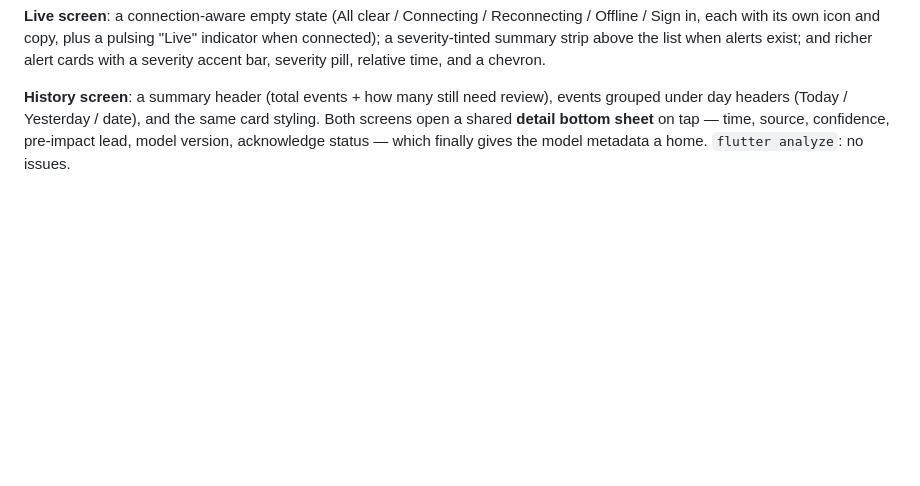
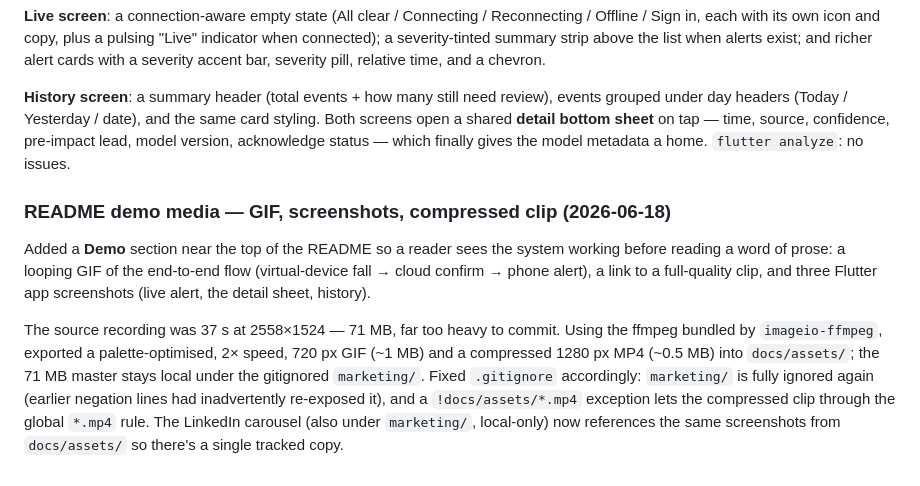
Before and after one commit to DevGurav/fall-detect-system, a Markdown page: docs/BUILD_LOG.md, the part around the change. Drawn GitHub-style; blank space fills up the shorter version.

```diff
--- a/docs/BUILD_LOG.md
+++ b/docs/BUILD_LOG.md
@@ -1085,3 +1085,9 @@ The two main caregiver screens were functional but plain, and a manual SOS alert
 **Live screen**: a connection-aware empty state (All clear / Connecting / Reconnecting / Offline / Sign in, each with its own icon and copy, plus a pulsing "Live" indicator when connected); a severity-tinted summary strip above the list when alerts exist; and richer alert cards with a severity accent bar, severity pill, relative time, and a chevron.
 
 **History screen**: a summary header (total events + how many still need review), events grouped under day headers (Today / Yesterday / date), and the same card styling. Both screens open a shared **detail bottom sheet** on tap — time, source, confidence, pre-impact lead, model version, acknowledge status — which finally gives the model metadata a home. `flutter analyze`: no issues.
+
+### README demo media — GIF, screenshots, compressed clip (2026-06-18)
+
+Added a **Demo** section near the top of the README so a reader sees the system working before reading a word of prose: a looping GIF of the end-to-end flow (virtual-device fall → cloud confirm → phone alert), a link to a full-quality clip, and three Flutter app screenshots (live alert, the detail sheet, history).
+
+The source recording was 37 s at 2558×1524 — 71 MB, far too heavy to commit. Using the ffmpeg bundled by `imageio-ffmpeg`, exported a palette-optimised, 2× speed, 720 px GIF (~1 MB) and a compressed 1280 px MP4 (~0.5 MB) into `docs/assets/`; the 71 MB master stays local under the gitignored `marketing/`. Fixed `.gitignore` accordingly: `marketing/` is fully ignored again (earlier negation lines had inadvertently re-exposed it), and a `!docs/assets/*.mp4` exception lets the compressed clip through the global `*.mp4` rule. The LinkedIn carousel (also under `marketing/`, local-only) now references the same screenshots from `docs/assets/` so there's a single tracked copy.
```
Also changed, not shown: README.md (+24 -0 lines), docs/assets/fall-alert-detail-screen.png (added), docs/assets/fall-alert-screen.png (added), docs/assets/fall-history.png (added), 3 other files.
